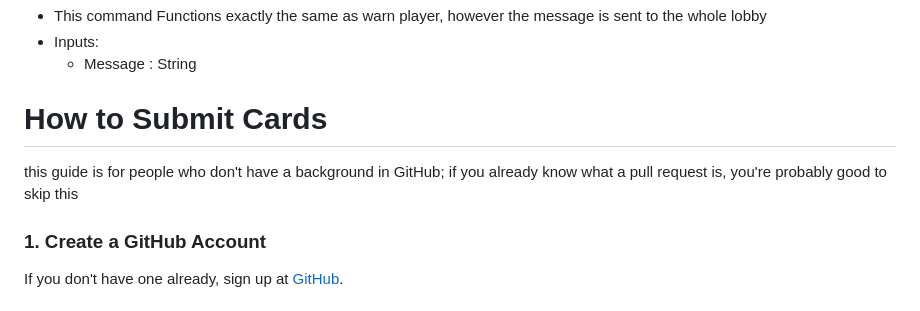
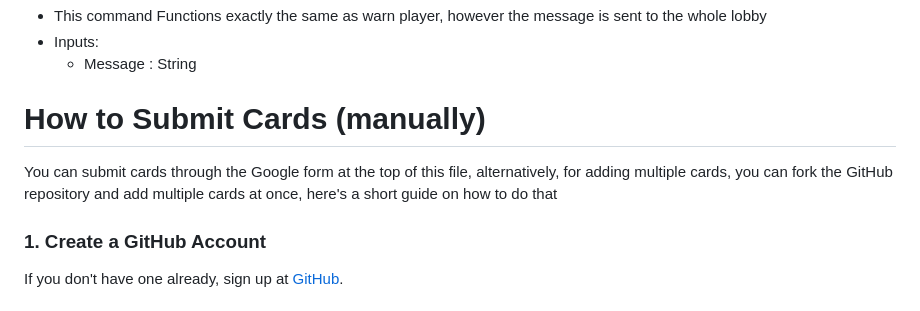
Before and after one commit to Foocett/CardsForHumanity, a Markdown page: README.md, the part around the change. Rendered like a GitHub page.

```diff
--- a/README.md
+++ b/README.md
@@ -148,8 +148,9 @@ Here is a brief list of all of them
   - Inputs:
       - Message : String
 
-# How to Submit Cards
-this guide is for people who don't have a background in GitHub; if you already know what a pull request is, you're probably good to skip this
+# How to Submit Cards (manually)
+You can submit cards through the Google form at the top of this file, alternatively, for adding multiple cards, you can fork the
+GitHub repository and add multiple cards at once, here's a short guide on how to do that
 
 ### 1. **Create a GitHub Account**
 If you don't have one already, sign up at [GitHub](https://github.com).
```
